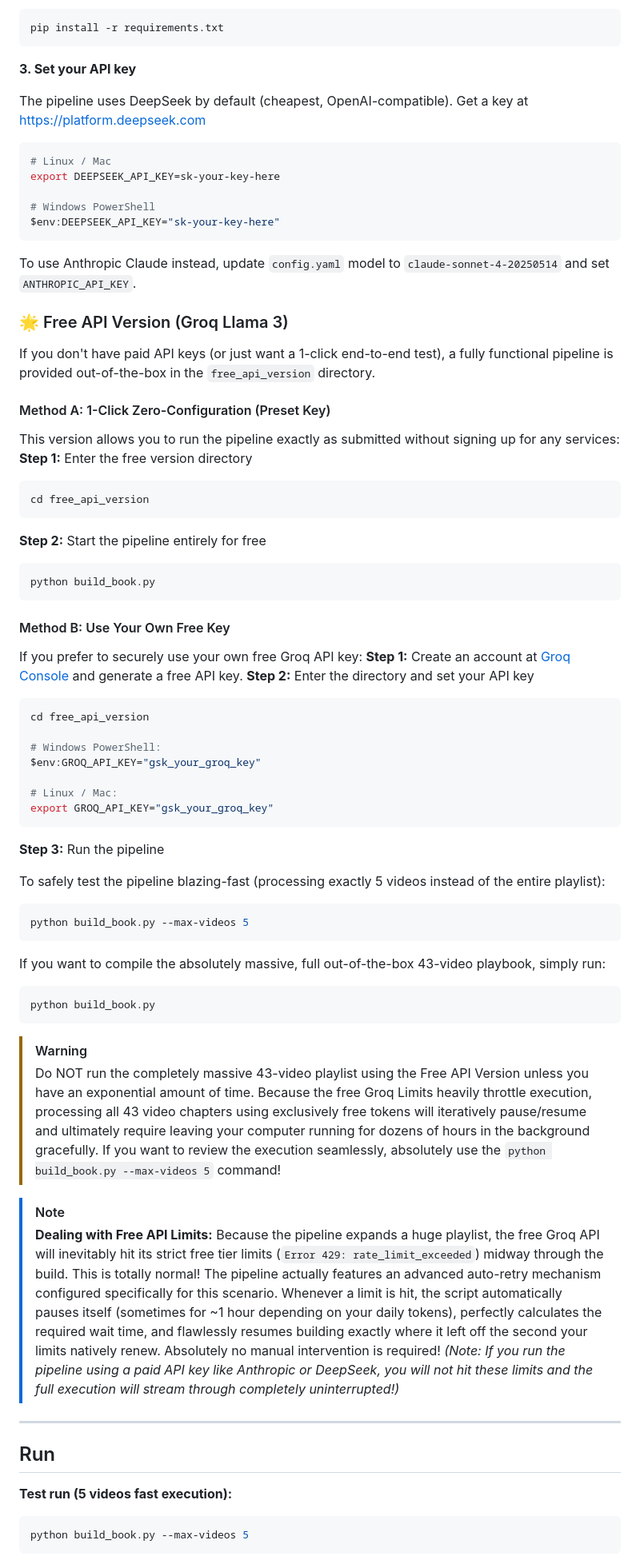
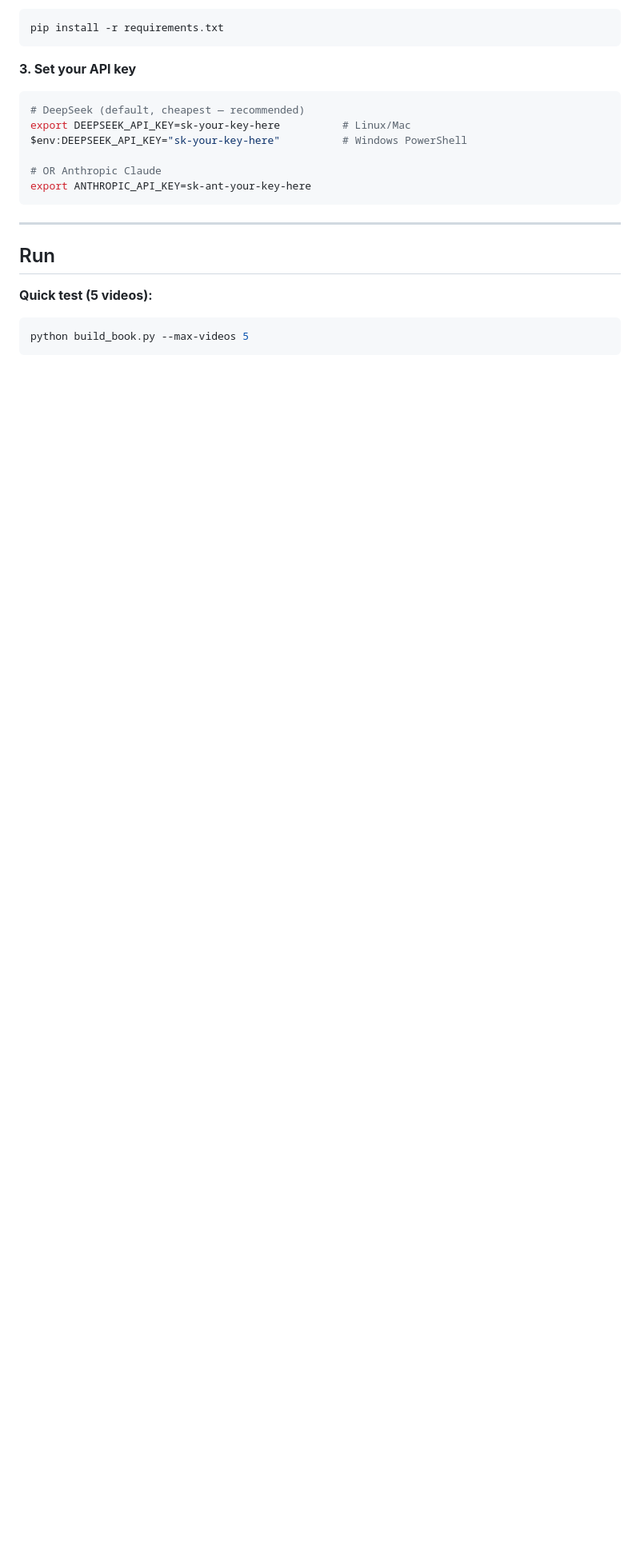
Before and after one commit to vaibhav3000/llm-book-pipeline, a Markdown page: README.md, the part around one of its changes. Shown at 80% size. Rendered like a GitHub page; blank space fills up the shorter version.

````diff
--- a/README.md
+++ b/README.md
@@ -52,70 +119,20 @@ pip install -r requirements.txt
 
 **3. Set your API key**
 
-The pipeline uses DeepSeek by default (cheapest, OpenAI-compatible).
-Get a key at https://platform.deepseek.com
+```bash
+# DeepSeek (default, cheapest — recommended)
+export DEEPSEEK_API_KEY=sk-your-key-here          # Linux/Mac
+$env:DEEPSEEK_API_KEY="sk-your-key-here"          # Windows PowerShell
 
-```bash
-# Linux / Mac
-export DEEPSEEK_API_KEY=sk-your-key-here
-
-# Windows PowerShell
-$env:DEEPSEEK_API_KEY="sk-your-key-here"
+# OR Anthropic Claude
+export ANTHROPIC_API_KEY=sk-ant-your-key-here
 ```
-
-To use Anthropic Claude instead, update `config.yaml` model to
-`claude-sonnet-4-20250514` and set `ANTHROPIC_API_KEY`.
-
-### 🌟 Free API Version (Groq Llama 3)
-If you don't have paid API keys (or just want a 1-click end-to-end test), a fully functional pipeline is provided out-of-the-box in the `free_api_version` directory.
-
-#### Method A: 1-Click Zero-Configuration (Preset Key)
-This version allows you to run the pipeline exactly as submitted without signing up for any services:
-**Step 1:** Enter the free version directory
-```bash
-cd free_api_version
-```
-**Step 2:** Start the pipeline entirely for free
-```bash
-python build_book.py
-```
-
-#### Method B: Use Your Own Free Key
-If you prefer to securely use your own free Groq API key:
-**Step 1:** Create an account at [Groq Console](https://console.groq.com/) and generate a free API key.
-**Step 2:** Enter the directory and set your API key
-```bash
-cd free_api_version
-
-# Windows PowerShell:
-$env:GROQ_API_KEY="gsk_your_groq_key"
-
-# Linux / Mac:
-export GROQ_API_KEY="gsk_your_groq_key"
-```
-**Step 3:** Run the pipeline
-
-To safely test the pipeline blazing-fast (processing exactly 5 videos instead of the entire playlist):
-```bash
-python build_book.py --max-videos 5
-```
-
-If you want to compile the absolutely massive, full out-of-the-box 43-video playbook, simply run:
-```bash
-python build_book.py
-```
-
-> [!WARNING]
-> Do NOT run the completely massive 43-video playlist using the Free API Version unless you have an exponential amount of time. Because the free Groq Limits heavily throttle execution, processing all 43 video chapters using exclusively free tokens will iteratively pause/resume and ultimately require leaving your computer running for dozens of hours in the background gracefully. If you want to review the execution seamlessly, absolutely use the `python build_book.py --max-videos 5` command!
-
-> [!NOTE]
-> **Dealing with Free API Limits:** Because the pipeline expands a huge playlist, the free Groq API will inevitably hit its strict free tier limits (`Error 429: rate_limit_exceeded`) midway through the build. This is totally normal! The pipeline actually features an advanced auto-retry mechanism configured specifically for this scenario. Whenever a limit is hit, the script automatically pauses itself (sometimes for ~1 hour depending on your daily tokens), perfectly calculates the required wait time, and flawlessly resumes building exactly where it left off the second your limits natively renew. Absolutely no manual intervention is required! *(Note: If you run the pipeline using a paid API key like Anthropic or DeepSeek, you will not hit these limits and the full execution will stream through completely uninterrupted!)*
 
 ---
 
 ## Run
 
-**Test run (5 videos fast execution):**
+**Quick test (5 videos):**
 ```bash
 python build_book.py --max-videos 5
 ```
````
Also changed, not shown: other parts of README.md (+147 -58 lines).
